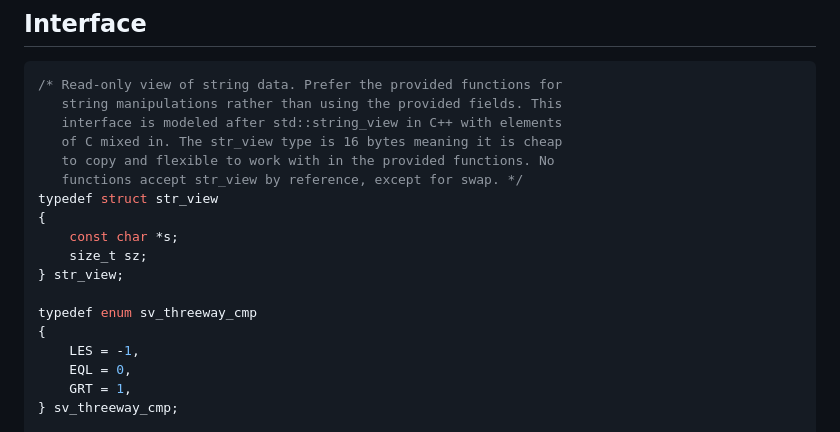
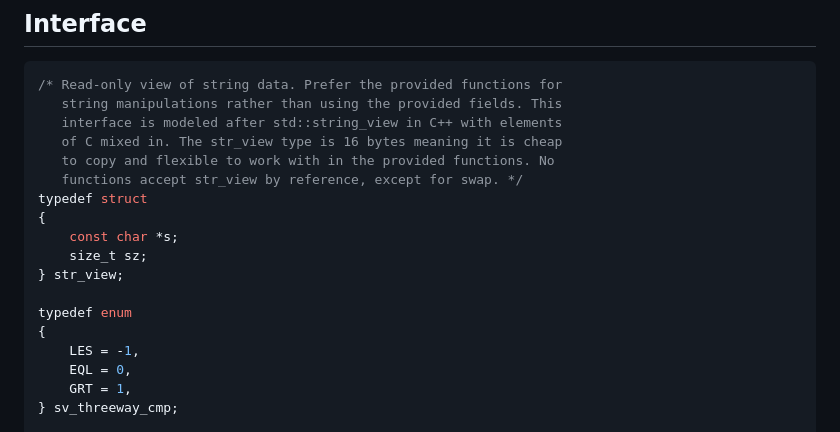
Before and after one commit to agl-alexglopez/str_view, a Markdown page: README.md, the part around the change. Rendered like a GitHub page.

Commit message:
update readme interface

```diff
--- a/README.md
+++ b/README.md
@@ -15,13 +15,13 @@ There are still improvements to be made to this library as time allows for packa
    of C mixed in. The str_view type is 16 bytes meaning it is cheap
    to copy and flexible to work with in the provided functions. No
    functions accept str_view by reference, except for swap. */
-typedef struct str_view
+typedef struct
 {
     const char *s;
     size_t sz;
 } str_view;
 
-typedef enum sv_threeway_cmp
+typedef enum
 {
     LES = -1,
     EQL = 0,
```
